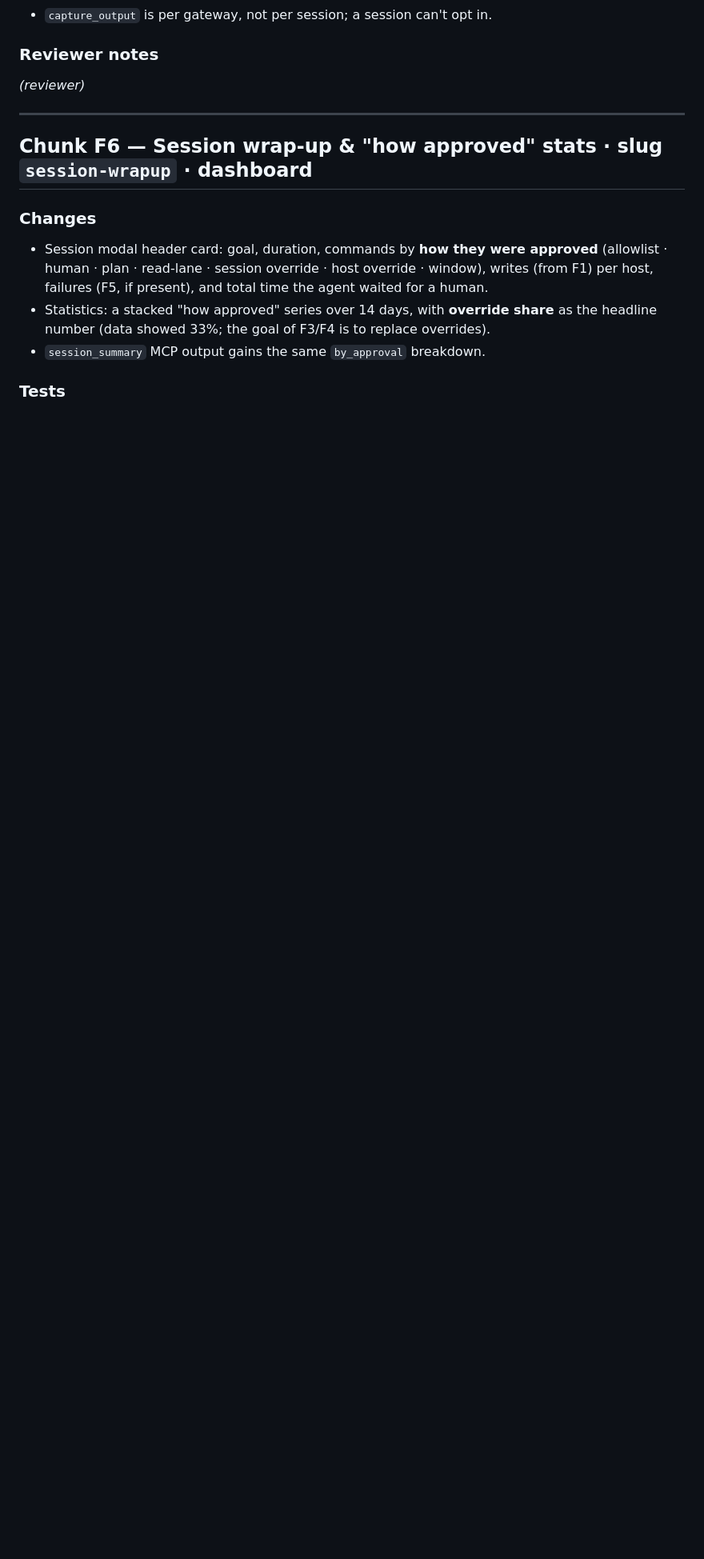
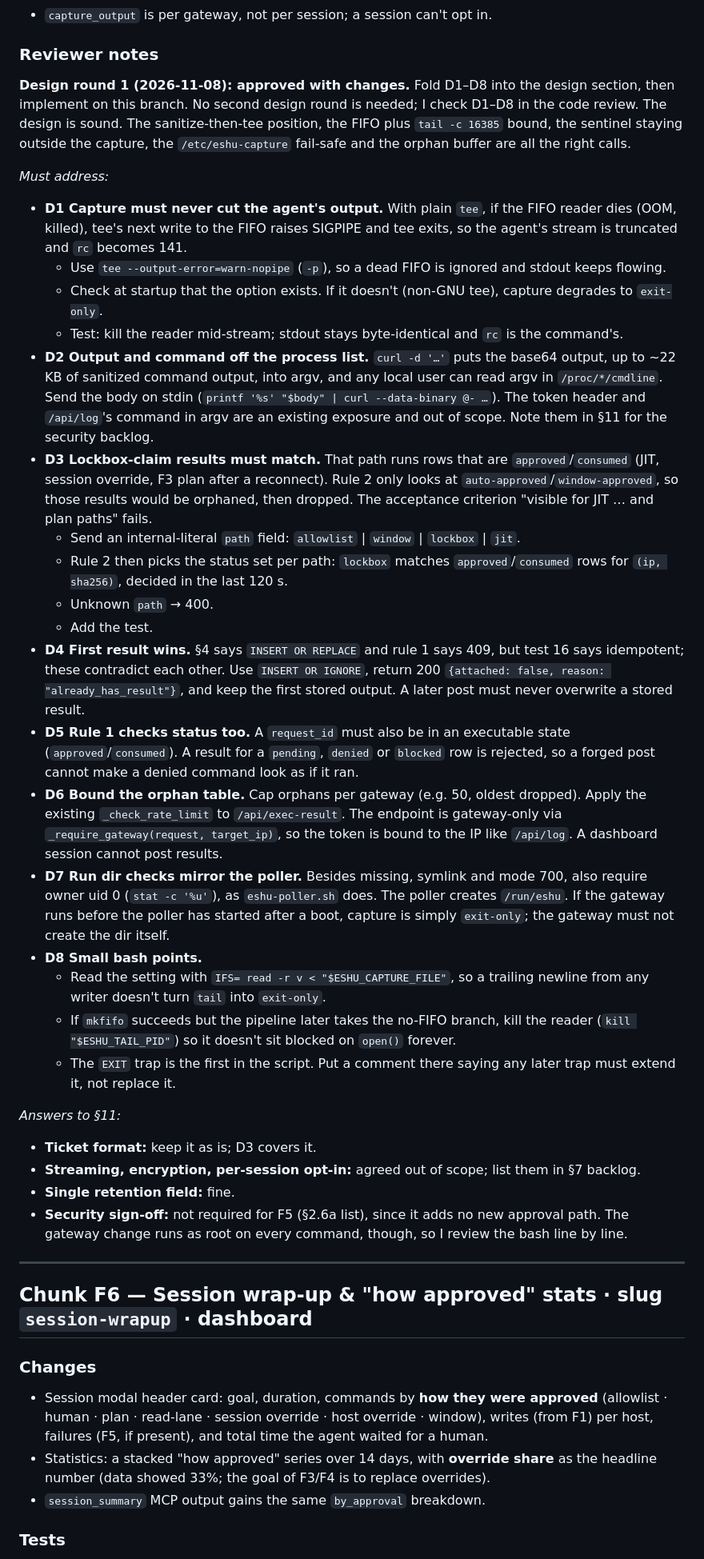
Before and after one commit to fruitsky/eshu-gateway, a Markdown page: docs/features/FEATURE_PLAN.md, the part around one of its changes. Shown at 80% size. Rendered like a GitHub page; blank space fills up the shorter version.

Commit message:
docs(features): F5 design review (approved with changes D1-D8)
Co-Authored-By: Claude Opus 5.5 <noreply@anthropic.com>

```diff
--- a/docs/features/FEATURE_PLAN.md
+++ b/docs/features/FEATURE_PLAN.md
@@ -1612,7 +1612,77 @@ new tests.
 
 ### Reviewer notes
 
-_(reviewer)_
+**Design round 1 (2026-11-08): approved with changes.** Fold D1–D8 into the
+design section, then implement on this branch. No second design round is
+needed; I check D1–D8 in the code review. The design is sound. The
+sanitize-then-tee position, the FIFO plus `tail -c 16385` bound, the sentinel
+staying outside the capture, the `/etc/eshu-capture` fail-safe and the orphan
+buffer are all the right calls.
+
+*Must address:*
+
+* **D1 Capture must never cut the agent's output.** With plain `tee`, if the
+  FIFO reader dies (OOM, killed), tee's next write to the FIFO raises SIGPIPE
+  and tee exits, so the agent's stream is truncated and `rc` becomes 141.
+  * Use `tee --output-error=warn-nopipe` (`-p`), so a dead FIFO is ignored and
+    stdout keeps flowing.
+  * Check at startup that the option exists. If it doesn't (non-GNU tee),
+    capture degrades to `exit-only`.
+  * Test: kill the reader mid-stream; stdout stays byte-identical and `rc` is
+    the command's.
+* **D2 Output and command off the process list.** `curl -d '…'` puts the
+  base64 output, up to ~22 KB of sanitized command output, into argv, and any
+  local user can read argv in `/proc/*/cmdline`. Send the body on stdin
+  (`printf '%s' "$body" | curl --data-binary @- …`). The token header and
+  `/api/log`'s command in argv are an existing exposure and out of scope.
+  Note them in §11 for the security backlog.
+* **D3 Lockbox-claim results must match.** That path runs rows that are
+  `approved`/`consumed` (JIT, session override, F3 plan after a reconnect).
+  Rule 2 only looks at `auto-approved`/`window-approved`, so those results
+  would be orphaned, then dropped. The acceptance criterion "visible for JIT …
+  and plan paths" fails.
+  * Send an internal-literal `path` field: `allowlist` | `window` | `lockbox`
+    | `jit`.
+  * Rule 2 then picks the status set per path: `lockbox` matches
+    `approved`/`consumed` rows for `(ip, sha256)`, decided in the last 120 s.
+  * Unknown `path` → 400.
+  * Add the test.
+* **D4 First result wins.** §4 says `INSERT OR REPLACE` and rule 1 says 409,
+  but test 16 says idempotent; these contradict each other. Use
+  `INSERT OR IGNORE`, return 200 `{attached: false, reason: "already_has_result"}`,
+  and keep the first stored output. A later post must never overwrite a
+  stored result.
+* **D5 Rule 1 checks status too.** A `request_id` must also be in an
+  executable state (`approved`/`consumed`). A result for a `pending`,
+  `denied` or `blocked` row is rejected, so a forged post cannot make a denied
+  command look as if it ran.
+* **D6 Bound the orphan table.** Cap orphans per gateway (e.g. 50, oldest
+  dropped). Apply the existing `_check_rate_limit` to `/api/exec-result`. The
+  endpoint is gateway-only via `_require_gateway(request, target_ip)`, so the
+  token is bound to the IP like `/api/log`. A dashboard session cannot post
+  results.
+* **D7 Run dir checks mirror the poller.** Besides missing, symlink and mode
+  700, also require owner uid 0 (`stat -c '%u'`), as `eshu-poller.sh` does.
+  The poller creates `/run/eshu`. If the gateway runs before the poller has
+  started after a boot, capture is simply `exit-only`; the gateway must not
+  create the dir itself.
+* **D8 Small bash points.**
+  * Read the setting with `IFS= read -r v < "$ESHU_CAPTURE_FILE"`, so a
+    trailing newline from any writer doesn't turn `tail` into `exit-only`.
+  * If `mkfifo` succeeds but the pipeline later takes the no-FIFO branch, kill
+    the reader (`kill "$ESHU_TAIL_PID"`) so it doesn't sit blocked on `open()`
+    forever.
+  * The `EXIT` trap is the first in the script. Put a comment there saying any
+    later trap must extend it, not replace it.
+
+*Answers to §11:*
+* **Ticket format:** keep it as is; D3 covers it.
+* **Streaming, encryption, per-session opt-in:** agreed out of scope; list
+  them in §7 backlog.
+* **Single retention field:** fine.
+* **Security sign-off:** not required for F5 (§2.6a list), since it adds no
+  new approval path. The gateway change runs as root on every command, though,
+  so I review the bash line by line.
 
 ---
 
```
Also changed, not shown: other parts of docs/features/FEATURE_PLAN.md (+1 -1 lines).
